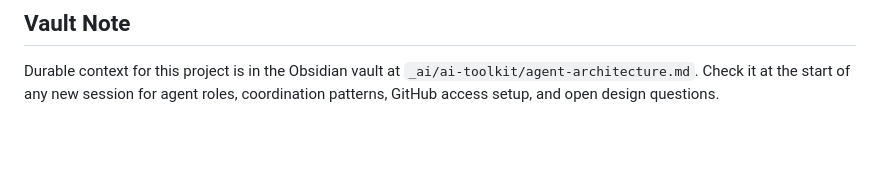
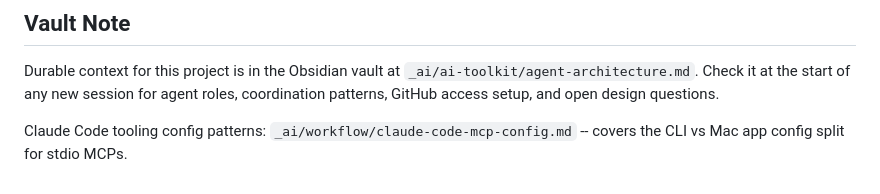
Before and after one commit to kellmat74/ai-toolkit, a Markdown page: claude/CLAUDE.md, the part around the change. Drawn GitHub-style; blank space fills up the shorter version.

```diff
--- a/claude/CLAUDE.md
+++ b/claude/CLAUDE.md
@@ -80,3 +80,5 @@ a file in that repo.
 
 Durable context for this project is in the Obsidian vault at `_ai/ai-toolkit/agent-architecture.md`.
 Check it at the start of any new session for agent roles, coordination patterns, GitHub access setup, and open design questions.
+
+Claude Code tooling config patterns: `_ai/workflow/claude-code-mcp-config.md` -- covers the CLI vs Mac app config split for stdio MCPs.
```
Also changed, not shown: notes/claude-environment-best-practices.md (added, +97 -0 lines).
